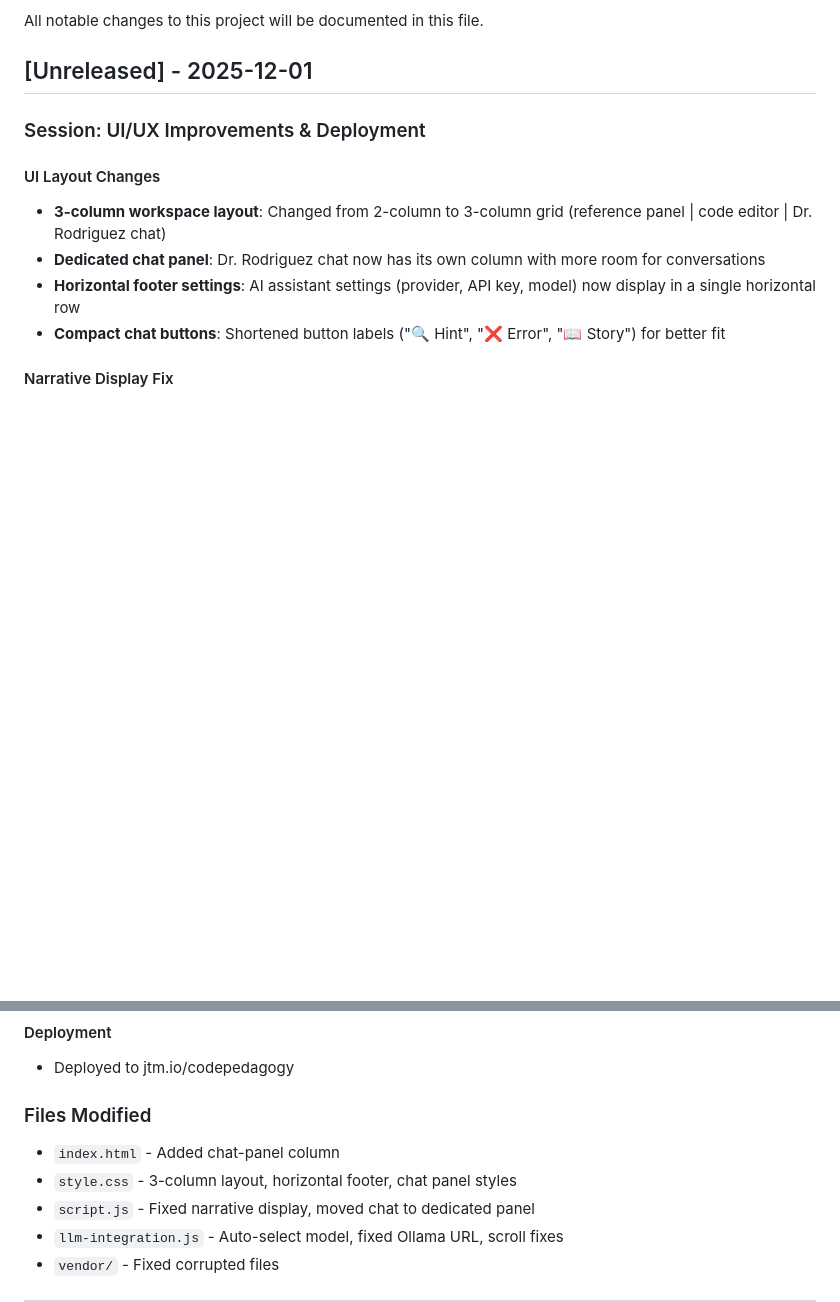
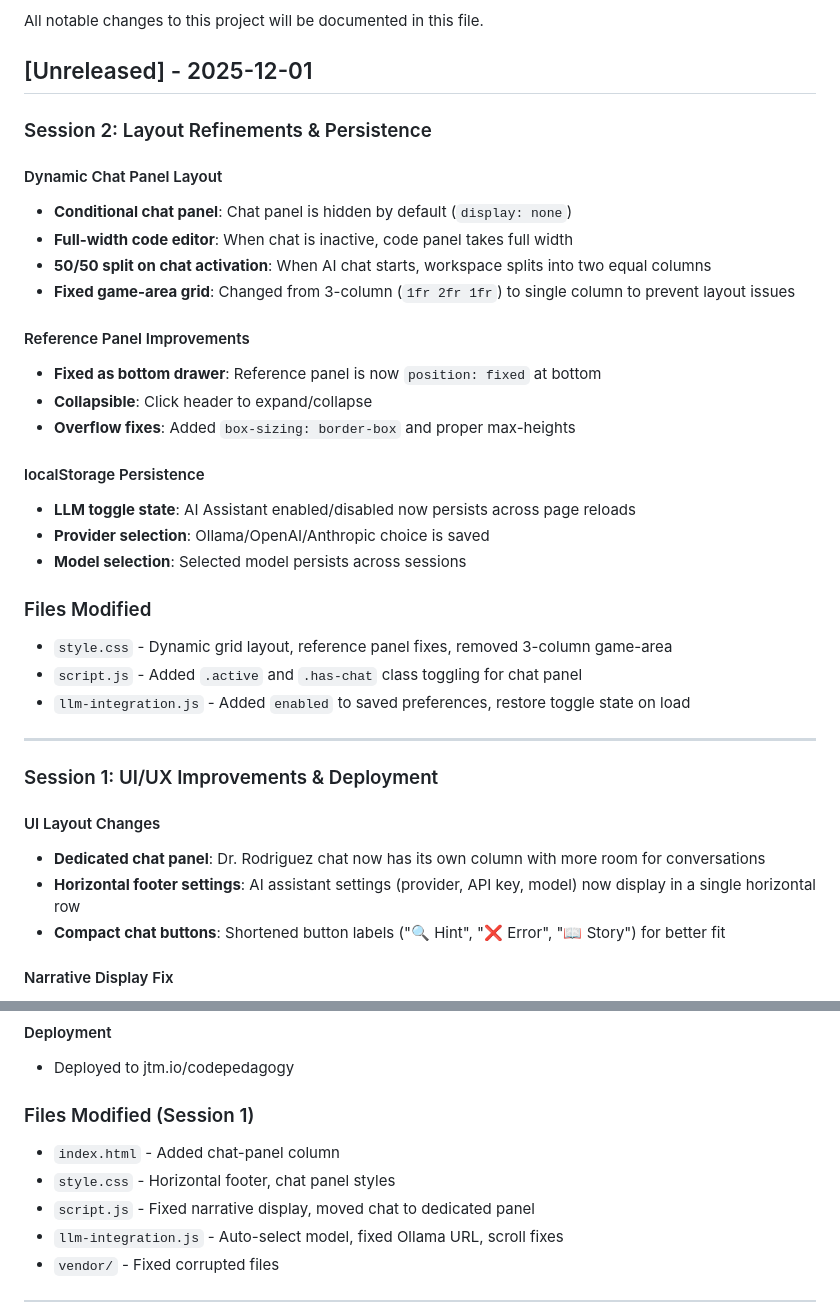
Before and after one commit to lucidbard/AICodePedagogy, a Markdown page: docs/CHANGELOG.md, 2 parts joined by grey strips. Drawn GitHub-style; blank space fills up the shorter version.

Commit message:
Update changelog with Session 2 layout and persistence fixes

```diff
--- a/docs/CHANGELOG.md
+++ b/docs/CHANGELOG.md
@@ -4,10 +4,34 @@ All notable changes to this project will be documented in this file.
 
 ## [Unreleased] - 2025-12-01
 
-### Session: UI/UX Improvements & Deployment
+### Session 2: Layout Refinements & Persistence
+
+#### Dynamic Chat Panel Layout
+- **Conditional chat panel**: Chat panel is hidden by default (`display: none`)
+- **Full-width code editor**: When chat is inactive, code panel takes full width
+- **50/50 split on chat activation**: When AI chat starts, workspace splits into two equal columns
+- **Fixed game-area grid**: Changed from 3-column (`1fr 2fr 1fr`) to single column to prevent layout issues
+
+#### Reference Panel Improvements
+- **Fixed as bottom drawer**: Reference panel is now `position: fixed` at bottom
+- **Collapsible**: Click header to expand/collapse
+- **Overflow fixes**: Added `box-sizing: border-box` and proper max-heights
+
+#### localStorage Persistence
+- **LLM toggle state**: AI Assistant enabled/disabled now persists across page reloads
+- **Provider selection**: Ollama/OpenAI/Anthropic choice is saved
+- **Model selection**: Selected model persists across sessions
+
+### Files Modified
+- `style.css` - Dynamic grid layout, reference panel fixes, removed 3-column game-area
+- `script.js` - Added `.active` and `.has-chat` class toggling for chat panel
+- `llm-integration.js` - Added `enabled` to saved preferences, restore toggle state on load
+
+---
+
+### Session 1: UI/UX Improvements & Deployment
 
 #### UI Layout Changes
-- **3-column workspace layout**: Changed from 2-column to 3-column grid (reference panel | code editor | Dr. Rodriguez chat)
 - **Dedicated chat panel**: Dr. Rodriguez chat now has its own column with more room for conversations
 - **Horizontal footer settings**: AI assistant settings (provider, API key, model) now display in a single horizontal row
 - **Compact chat buttons**: Shortened button labels ("🔍 Hint", "❌ Error", "📖 Story") for better fit
@@ -32,9 +56,9 @@ All notable changes to this project will be documented in this file.
 #### Deployment
 - Deployed to jtm.io/codepedagogy
 
-### Files Modified
+### Files Modified (Session 1)
 - `index.html` - Added chat-panel column
-- `style.css` - 3-column layout, horizontal footer, chat panel styles
+- `style.css` - Horizontal footer, chat panel styles
 - `script.js` - Fixed narrative display, moved chat to dedicated panel
 - `llm-integration.js` - Auto-select model, fixed Ollama URL, scroll fixes
 - `vendor/` - Fixed corrupted files
```
